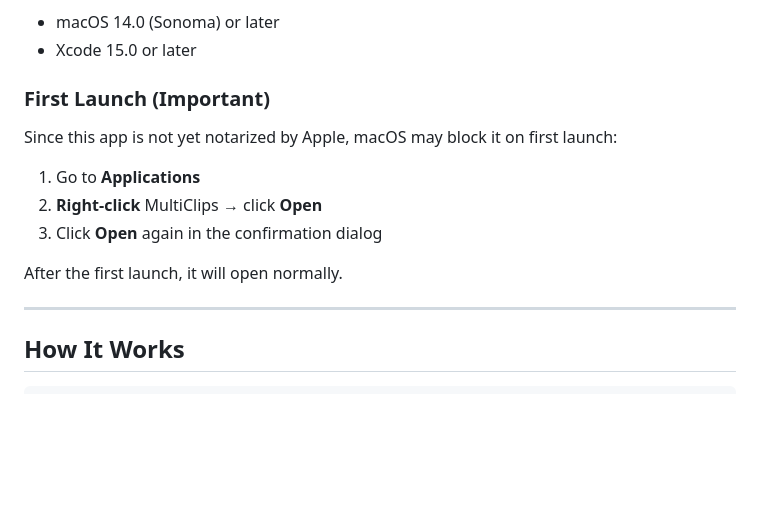
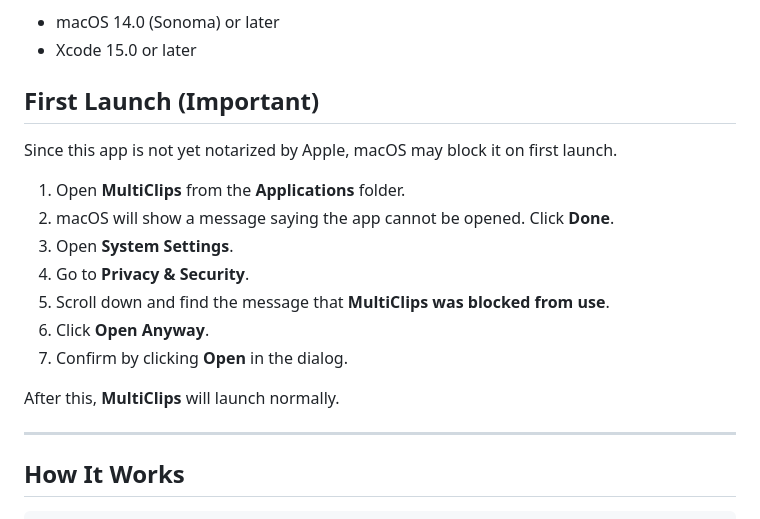
Before and after one commit to nitish1705/MultiClips, a Markdown page: README.md, the part around the change. GitHub-like rendering; blank space fills up the shorter version.

Commit message:
Revise first launch instructions for macOS
Updated instructions for first launch on macOS to reflect changes in the process.

```diff
--- a/README.md
+++ b/README.md
@@ -75,15 +75,19 @@ Build and run with **⌘R** in Xcode.
 - macOS 14.0 (Sonoma) or later
 - Xcode 15.0 or later
 
-### First Launch (Important)
+## First Launch (Important)
 
-Since this app is not yet notarized by Apple, macOS may block it on first launch:
+Since this app is not yet notarized by Apple, macOS may block it on first launch.
 
-1. Go to **Applications**
-2. **Right-click** MultiClips → click **Open**
-3. Click **Open** again in the confirmation dialog
+1. Open **MultiClips** from the **Applications** folder.
+2. macOS will show a message saying the app cannot be opened. Click **Done**.
+3. Open **System Settings**.
+4. Go to **Privacy & Security**.
+5. Scroll down and find the message that **MultiClips was blocked from use**.
+6. Click **Open Anyway**.
+7. Confirm by clicking **Open** in the dialog.
 
-After the first launch, it will open normally.
+After this, **MultiClips** will launch normally.
 
 ---
 
```
